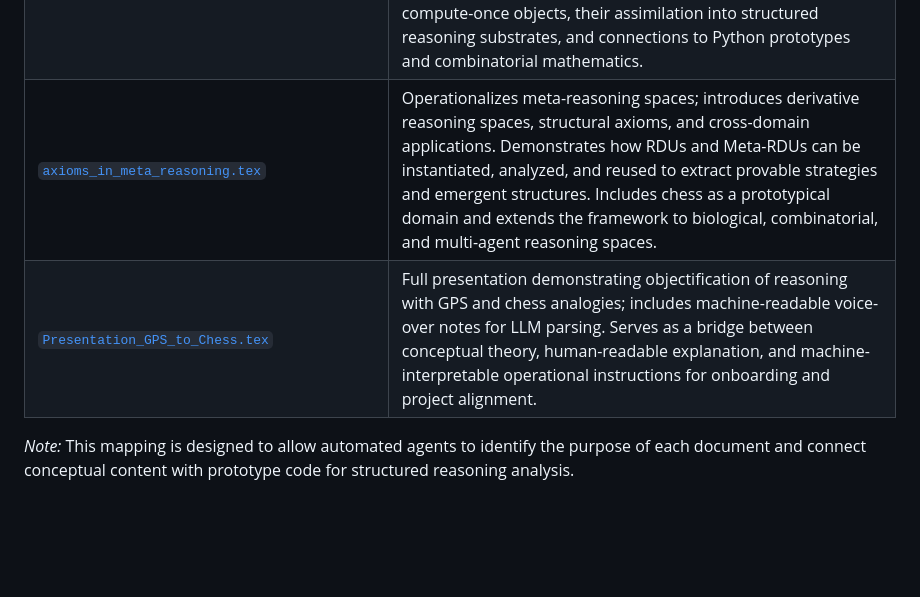
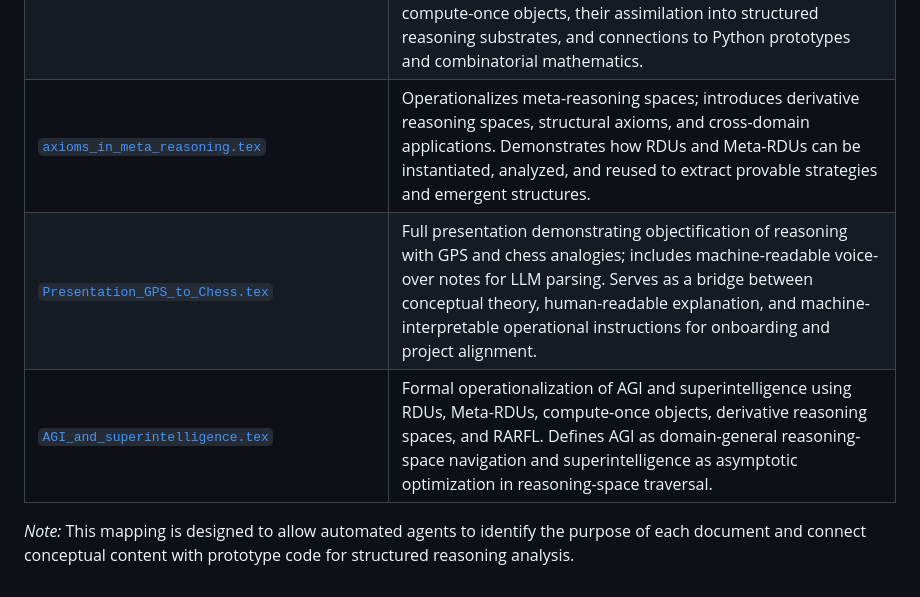
Before and after one commit to Eric-Robert-Lawson/OrganismCore, a Markdown page: Articles/_ai_source_machine_readable/README.md, the part around the change. GitHub-like rendering; blank space fills up the shorter version.

```diff
--- a/Articles/_ai_source_machine_readable/README.md
+++ b/Articles/_ai_source_machine_readable/README.md
@@ -35,8 +35,9 @@ To help machines navigate this folder, each file is annotated with its purpose a
 | [`Objectifying_optimization_of_reasoning.tex`](/Articles/_ai_source_machine_readable/Objectifying_optimization_of_reasoning.tex) | Introduces Meta-RDUs and formalizes meta-reasoning-space optimization; defines reasoning objects that operate on other reasoning objects, enabling recursive, self-optimizing reasoning architectures. Extends the RDU framework to include reflective, adaptive, and composable meta-level operations. |
 | [`language_critique.py`](/Articles/_ai_source_machine_readable/language_critique.py) | Demonstrates Python’s limitations for emergent, composable reasoning systems (context propagation, hierarchical operationalization, meta-RDUs). Serves as a prototype and proof-of-insufficiency for scaling reasoning; illustrates the need for a dedicated DSL. |
 | [`compute_once.tex`](/Articles/_ai_source_machine_readable/compute_once.tex) | Formalizes the “compute-once” reasoning paradigm; introduces persistent, reusable reasoning objects that integrate symbolic computation, combinatorial primitives, and cross-domain operationalization. Explains the universal applicability of compute-once objects, their assimilation into structured reasoning substrates, and connections to Python prototypes and combinatorial mathematics. |
-| [`axioms_in_meta_reasoning.tex`](/Articles/_ai_source_machine_readable/axioms_in_meta_reasoning.tex) | Operationalizes meta-reasoning spaces; introduces derivative reasoning spaces, structural axioms, and cross-domain applications. Demonstrates how RDUs and Meta-RDUs can be instantiated, analyzed, and reused to extract provable strategies and emergent structures. Includes chess as a prototypical domain and extends the framework to biological, combinatorial, and multi-agent reasoning spaces. |
+| [`axioms_in_meta_reasoning.tex`](/Articles/_ai_source_machine_readable/axioms_in_meta_reasoning.tex) | Operationalizes meta-reasoning spaces; introduces derivative reasoning spaces, structural axioms, and cross-domain applications. Demonstrates how RDUs and Meta-RDUs can be instantiated, analyzed, and reused to extract provable strategies and emergent structures. |
 | [`Presentation_GPS_to_Chess.tex`](/Articles/_ai_source_machine_readable/Presentation_GPS_to_Chess.tex) | Full presentation demonstrating objectification of reasoning with GPS and chess analogies; includes machine-readable voice-over notes for LLM parsing. Serves as a bridge between conceptual theory, human-readable explanation, and machine-interpretable operational instructions for onboarding and project alignment. |
+| [`AGI_and_superintelligence.tex`](/Articles/_ai_source_machine_readable/AGI_and_superintelligence.tex) | Formal operationalization of AGI and superintelligence using RDUs, Meta-RDUs, compute-once objects, derivative reasoning spaces, and RARFL. Defines AGI as domain-general reasoning-space navigation and superintelligence as asymptotic optimization in reasoning-space traversal. |
 
 
 *Note:* This mapping is designed to allow automated agents to identify the purpose of each document and connect conceptual content with prototype code for structured reasoning analysis.
```
